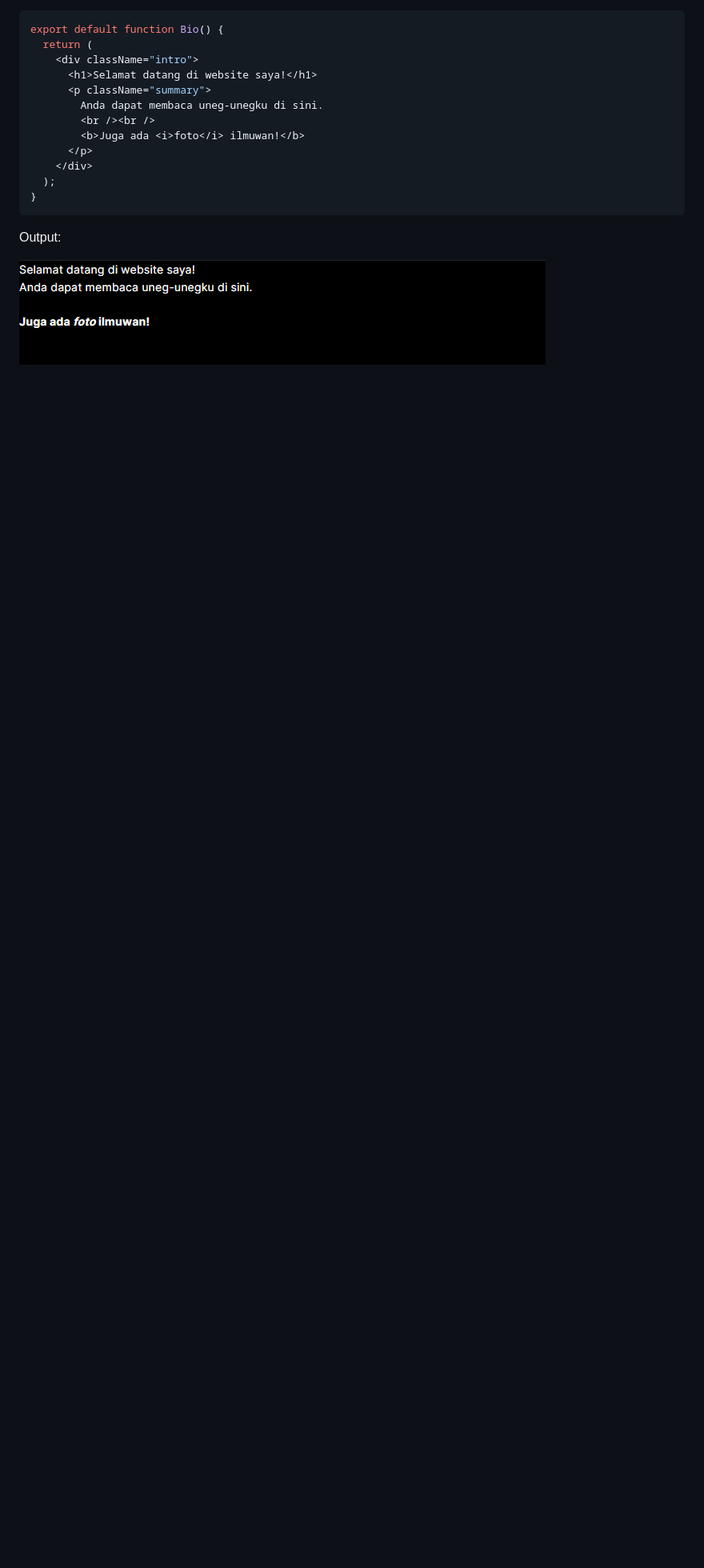
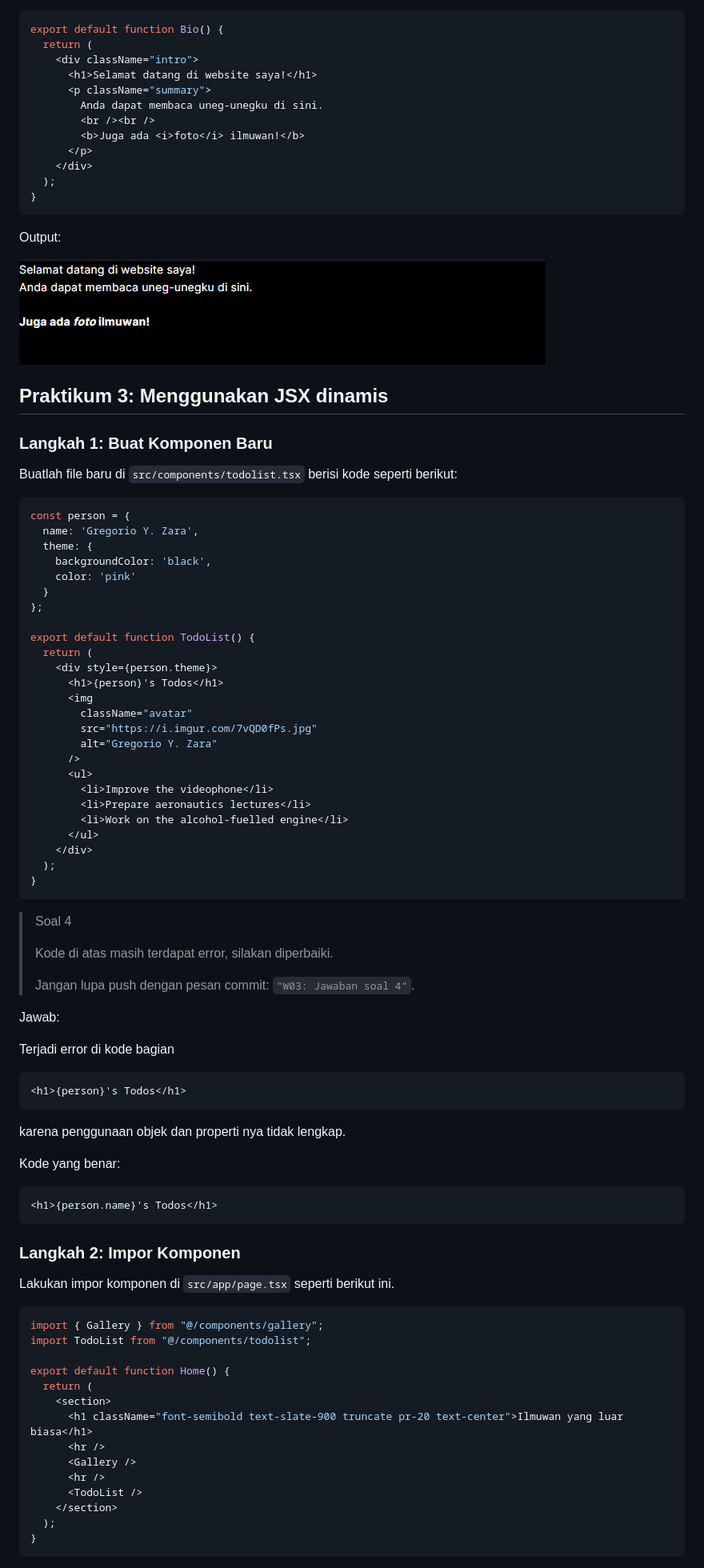
Before and after one commit to voltanz/pbf-2024, a Markdown page: Week-03/README.md, the part around the change printed below. Shown: that part at 80% size. Drawn GitHub-style; blank space fills up the shorter version.

Commit message:
W03: Jawaban soal 5

````diff
--- a/Week-03/README.md
+++ b/Week-03/README.md
@@ -146,3 +146,77 @@ export default function Bio() {
 Output:
 
 ![Output](docs/soal3.png)
+
+
+## Praktikum 3: Menggunakan JSX dinamis
+
+### **Langkah 1: Buat Komponen Baru**
+Buatlah file baru di `src/components/todolist.tsx` berisi kode seperti berikut:
+```tsx
+const person = {
+  name: 'Gregorio Y. Zara',
+  theme: {
+    backgroundColor: 'black',
+    color: 'pink'
+  }
+};
+
+export default function TodoList() {
+  return (
+    <div style={person.theme}>
+      <h1>{person}'s Todos</h1>
+      <img
+        className="avatar"
+        src="https://i.imgur.com/7vQD0fPs.jpg"
+        alt="Gregorio Y. Zara"
+      />
+      <ul>
+        <li>Improve the videophone</li>
+        <li>Prepare aeronautics lectures</li>
+        <li>Work on the alcohol-fuelled engine</li>
+      </ul>
+    </div>
+  );
+}
+```
+
+>Soal 4
+>
+>Kode di atas masih terdapat error, silakan diperbaiki.
+>
+>Jangan lupa push dengan pesan commit: `"W03: Jawaban soal 4"`.
+
+Jawab:
+
+Terjadi error di kode bagian
+```tsx
+<h1>{person}'s Todos</h1>
+```
+karena penggunaan objek dan properti nya tidak lengkap.
+
+Kode yang benar:
+```tsx
+<h1>{person.name}'s Todos</h1>
+```
+
+### **Langkah 2: Impor Komponen**
+
+Lakukan impor komponen di `src/app/page.tsx` seperti berikut ini.
+
+```tsx
+import { Gallery } from "@/components/gallery";
+import TodoList from "@/components/todolist";
+
+export default function Home() {
+  return (
+    <section>
+      <h1 className="font-semibold text-slate-900 truncate pr-20 text-center">Ilmuwan yang luar biasa</h1>
+      <hr />
+      <Gallery />
+      <hr />
+      <TodoList />
+    </section>
+  );
+}
+```
+
````
Also changed, not shown: other parts of Week-03/README.md (+13 -0 lines), Week-03/docs/soal5.png (added), 2 other files.
